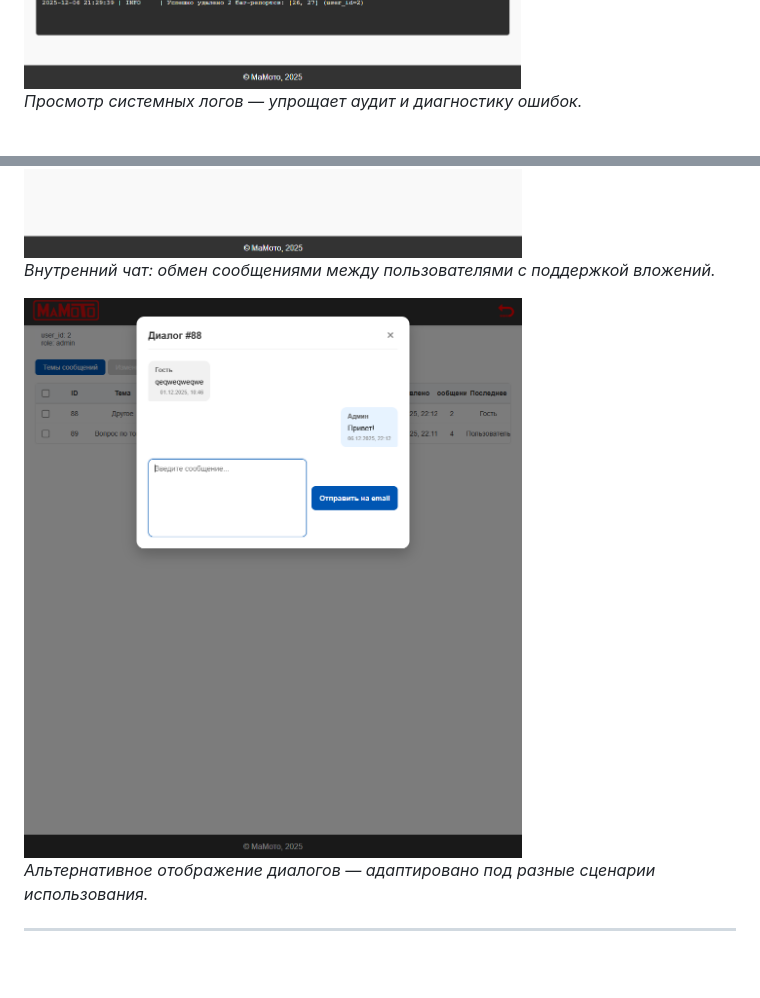
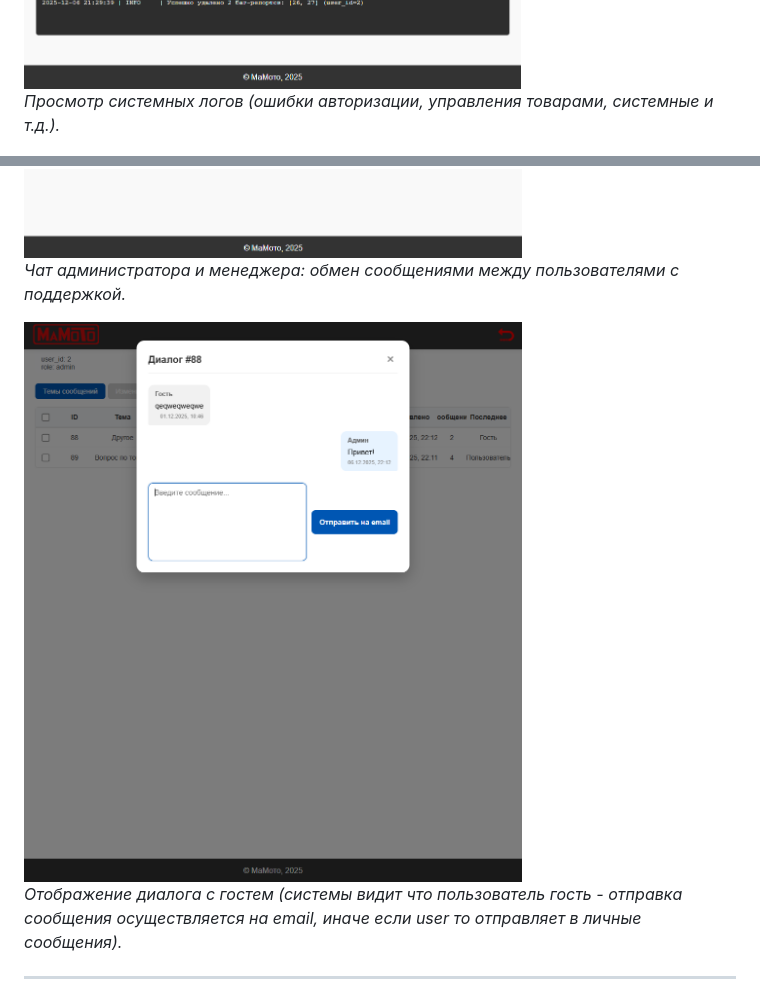
Before and after one commit to maxche88/Flask_SiteShop, a Markdown page: README.md, 2 parts joined by grey strips. GitHub-like rendering; blank space fills up the shorter version.

```diff
--- a/README.md
+++ b/README.md
@@ -128,6 +128,6 @@ mamoto-flask-site/
 
 ![Админ-панель: логи](screenshots/admin_panel.logs.png)
-*Просмотр системных логов — упрощает аудит и диагностику ошибок.*
+*Просмотр системных логов (ошибки авторизации, управления товарами, системные и т.д.).*
 
 ![QA-чек-листы](screenshots/checklist.png)
 *Интерфейс для QA-тестирования: отметка статусов (Passed/Failed/Blocked/Skipped), комментарии, динамическое редактирование.*
@@ -136,10 +136,10 @@ mamoto-flask-site/
 *Отправка отчёта об ошибке с возможностью прикрепить файл (скриншот, лог).*
 
 ![Панель сообщений](screenshots/message-panel.png)
-*Внутренний чат: обмен сообщениями между пользователями с поддержкой вложений.*
+*Чат администратора и менеджера: обмен сообщениями между пользователями с поддержкой.*
 
-![Панель сообщений (альтернативный вид)](screenshots/message_panel.png)
-*Альтернативное отображение диалогов — адаптировано под разные сценарии использования.*
+![Панель сообщений: окно с чатом](screenshots/message_panel.png)
+*Отображение диалога с гостем (системы видит что пользователь гость - отправка сообщения осуществляется на email, иначе если user то отправляет в личные сообщения).*
 
 ---
 
```
Also changed, not shown: other parts of README.md (+6 -6 lines).
